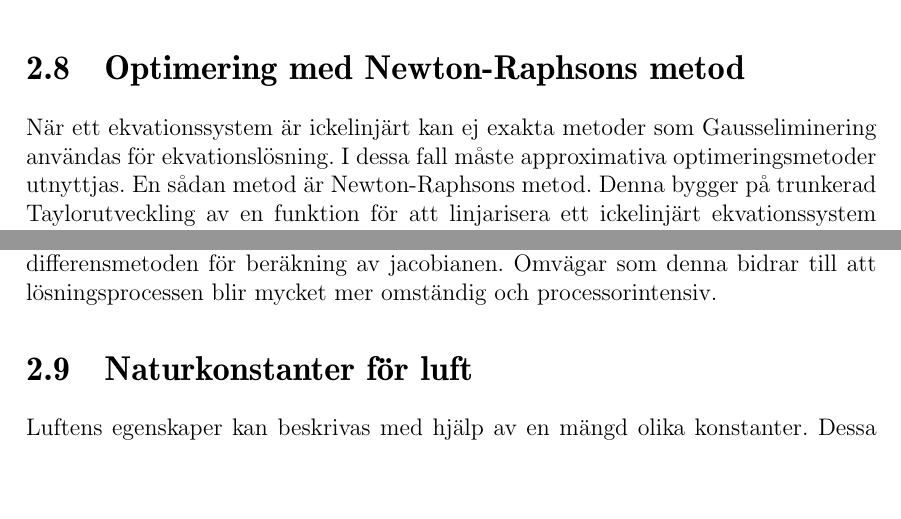
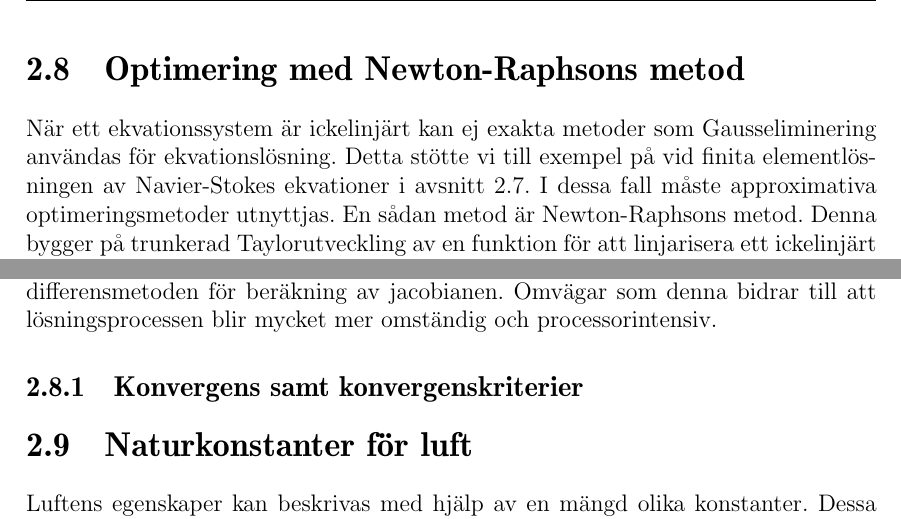
Before and after one commit to danstaby/stabilisera-temperatur, a LaTeX document (report/report.tex, which reads report/sections/newtonsmethod.tex): two parts of page 27 of 48, joined at a grey line, cut so that both start at the same text, the shorter picture padded with empty space. Compiled offline with pdfLaTeX.

Commit message:
Added a header and some text to newtonraphson.tex

```diff
--- a/report/sections/newtonsmethod.tex
+++ b/report/sections/newtonsmethod.tex
@@ -1,7 +1,8 @@
 \section{Optimering med Newton-Raphsons metod}
 
 När ett ekvationssystem är ickelinjärt kan ej exakta metoder som Gausseliminering användas
-för ekvationslösning.
+för ekvationslösning. Detta stötte vi till exempel på vid finita elementlösningen
+av Navier-Stokes ekvationer i avsnitt \ref{sec:femconvection}.
 I dessa fall måste approximativa optimeringsmetoder utnyttjas. En sådan
 metod är Newton-Raphsons metod. Denna bygger på trunkerad Taylorutveckling
 av en funktion för att linjarisera ett ickelinjärt ekvationssystem
@@ -42,3 +43,5 @@ En svaghet med Newton-Raphson är att det i många fall ej är möjligt att anal
 jacobianen. Istället måste andra algoritmer untnyttjas som till exempel finita differensmetoden
 för beräkning av jacobianen. Omvägar som denna bidrar till att lösningsprocessen blir mycket
 mer omständig och processorintensiv.
+
+\subsection{Konvergens samt konvergenskriterier}
```
Also changed, not shown: report/sections/femconvection.tex (+1 -1 lines).
